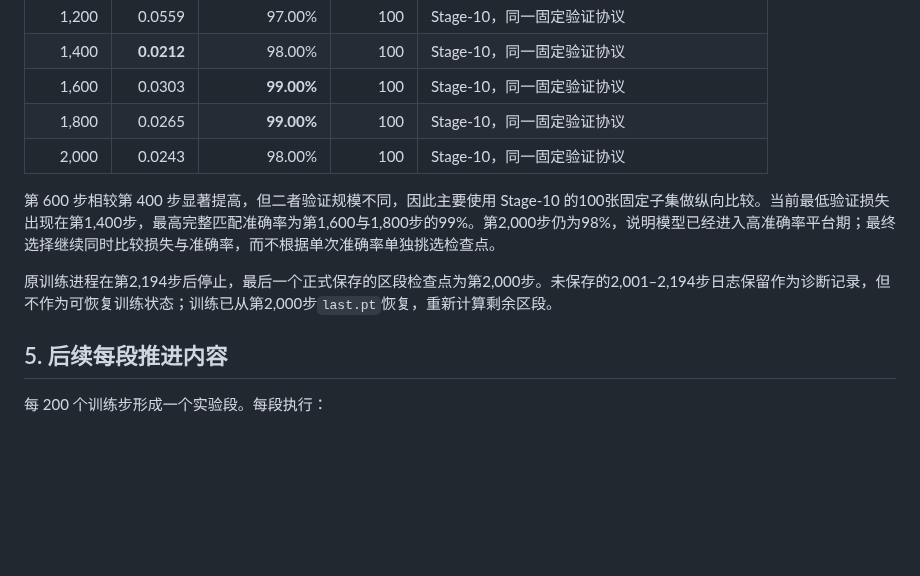
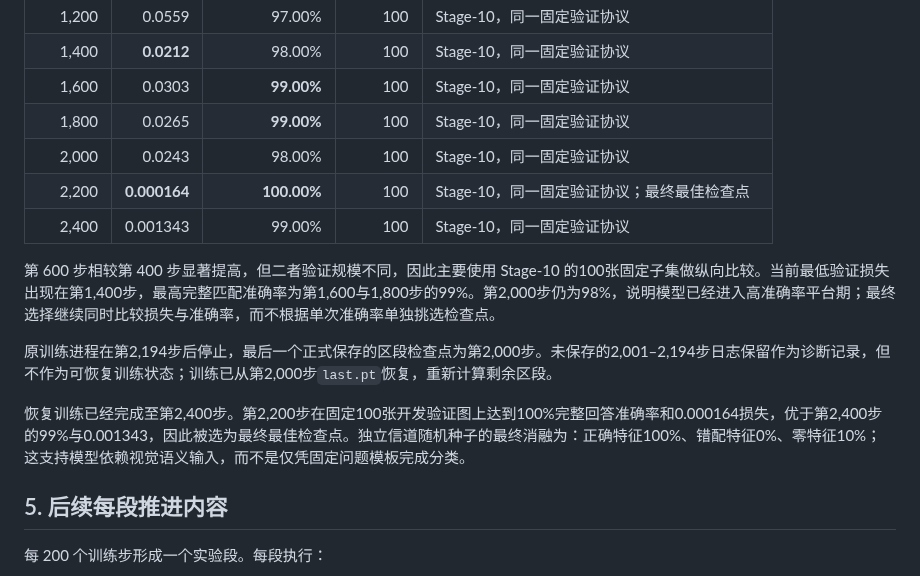
Before and after one commit to zhoujinyi8/tokencomm, a Markdown page: STAGE10_RESEARCH_LOG.md, the part around the change. Drawn GitHub-style; blank space fills up the shorter version.

```diff
--- a/STAGE10_RESEARCH_LOG.md
+++ b/STAGE10_RESEARCH_LOG.md
@@ -49,10 +49,14 @@
 | 1,600 | 0.0303 | **99.00%** | 100 | Stage-10，同一固定验证协议 |
 | 1,800 | 0.0265 | **99.00%** | 100 | Stage-10，同一固定验证协议 |
 | 2,000 | 0.0243 | 98.00% | 100 | Stage-10，同一固定验证协议 |
+| 2,200 | **0.000164** | **100.00%** | 100 | Stage-10，同一固定验证协议；最终最佳检查点 |
+| 2,400 | 0.001343 | 99.00% | 100 | Stage-10，同一固定验证协议 |
 
 第 600 步相较第 400 步显著提高，但二者验证规模不同，因此主要使用 Stage-10 的100张固定子集做纵向比较。当前最低验证损失出现在第1,400步，最高完整匹配准确率为第1,600与1,800步的99%。第2,000步仍为98%，说明模型已经进入高准确率平台期；最终选择继续同时比较损失与准确率，而不根据单次准确率单独挑选检查点。
 
 原训练进程在第2,194步后停止，最后一个正式保存的区段检查点为第2,000步。未保存的2,001–2,194步日志保留作为诊断记录，但不作为可恢复训练状态；训练已从第2,000步`last.pt`恢复，重新计算剩余区段。
+
+恢复训练已经完成至第2,400步。第2,200步在固定100张开发验证图上达到100%完整回答准确率和0.000164损失，优于第2,400步的99%与0.001343，因此被选为最终最佳检查点。独立信道随机种子的最终消融为：正确特征100%、错配特征0%、零特征10%；这支持模型依赖视觉语义输入，而不是仅凭固定问题模板完成分类。
 
 ## 5. 后续每段推进内容
 
```
Also changed, not shown: README.md (+2 -0 lines), STAGE10_REPORT.md (added, +38 -0 lines), figures/stage10/controls.png (added), figures/stage10/training.png (added), 1 other file.
